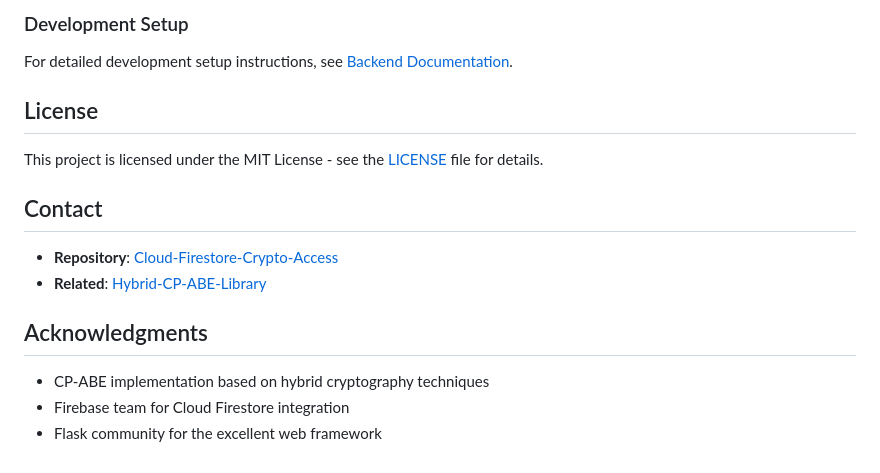
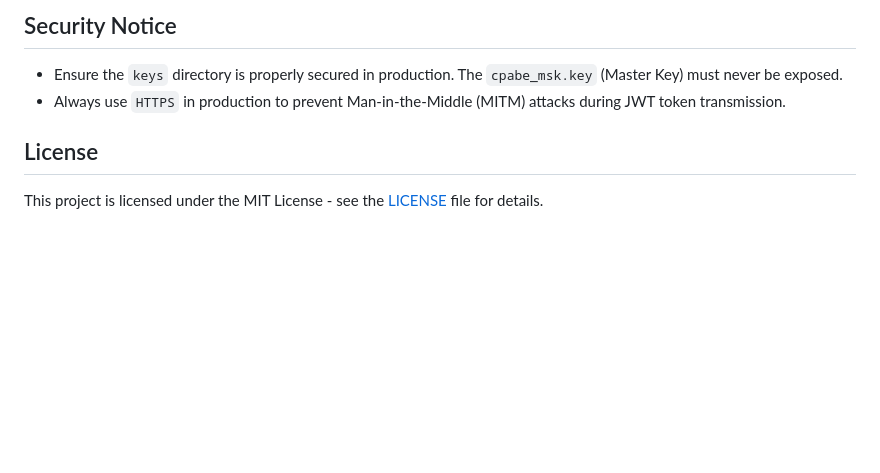
Before and after one commit to WanThinnn/Cloud-Policy-Crypto-Access, a Markdown page: README.md, the part around one of its changes. Rendered like a GitHub page; blank space fills up the shorter version.

```diff
--- a/README.md
+++ b/README.md
@@ -156,19 +111,7 @@ Cloud-Firestore-Crypto-Access/
 
-### Development Setup
-
-For detailed development setup instructions, see [Backend Documentation](app/backend/README.md#development).
+## Security Notice
+- Ensure the `keys` directory is properly secured in production. The `cpabe_msk.key` (Master Key) must never be exposed.
+- Always use `HTTPS` in production to prevent Man-in-the-Middle (MITM) attacks during JWT token transmission.
 
 ## License
-
 This project is licensed under the MIT License - see the [LICENSE](LICENSE) file for details.
-
-## Contact
-
-- **Repository**: [Cloud-Firestore-Crypto-Access](https://github.com/WanThinnn/Cloud-Firestore-Crypto-Access)
-- **Related**: [Hybrid-CP-ABE-Library](https://github.com/WanThinnn/Hybrid-CP-ABE-Library)
-
-## Acknowledgments
-
-- CP-ABE implementation based on hybrid cryptography techniques
-- Firebase team for Cloud Firestore integration
-- Flask community for the excellent web framework
```
Also changed, not shown: other parts of README.md (+73 -118 lines).
